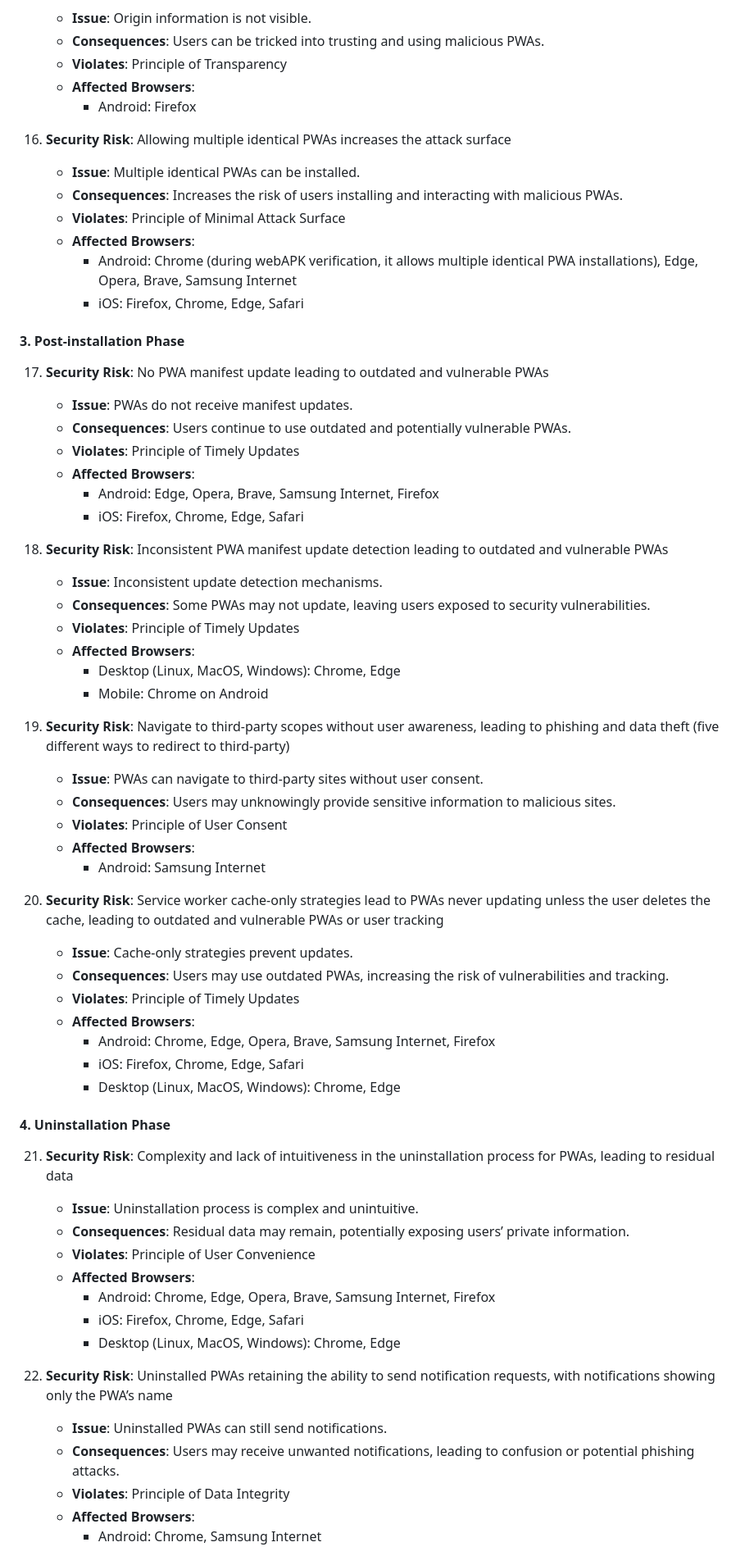
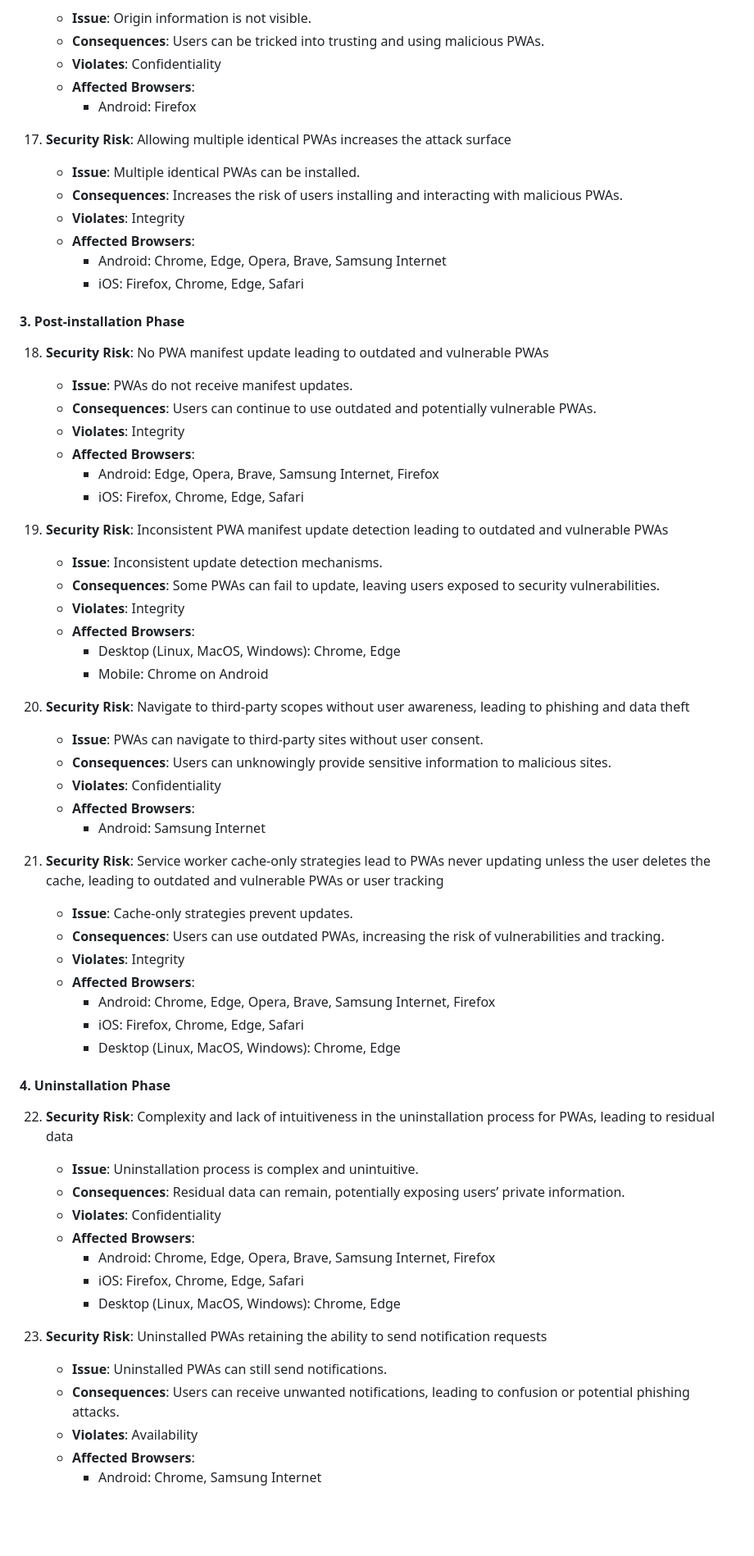
Before and after one commit to pwa-install/pwa-install.github.io, a Markdown page: Sec-risk.md, the part around the change printed below. Shown: that part at 82% size. Rendered like a GitHub page; blank space fills up the shorter version.

```diff
--- a/Sec-risk.md
+++ b/Sec-risk.md
@@ -121,46 +128,46 @@
     - **Issue**: Origin information is not visible.
     - **Consequences**: Users can be tricked into trusting and using malicious PWAs.
-    - **Violates**: Principle of Transparency
+    - **Violates**: Confidentiality
     - **Affected Browsers**:
       - Android: Firefox
 
-16. **Security Risk**: Allowing multiple identical PWAs increases the attack surface
+17. **Security Risk**: Allowing multiple identical PWAs increases the attack surface
     - **Issue**: Multiple identical PWAs can be installed.
     - **Consequences**: Increases the risk of users installing and interacting with malicious PWAs.
-    - **Violates**: Principle of Minimal Attack Surface
+    - **Violates**: Integrity
     - **Affected Browsers**:
-      - Android: Chrome (during webAPK verification, it allows multiple identical PWA installations), Edge, Opera, Brave, Samsung Internet
+      - Android: Chrome, Edge, Opera, Brave, Samsung Internet
       - iOS: Firefox, Chrome, Edge, Safari
 
 #### 3. Post-installation Phase
 
-17. **Security Risk**: No PWA manifest update leading to outdated and vulnerable PWAs
+18. **Security Risk**: No PWA manifest update leading to outdated and vulnerable PWAs
     - **Issue**: PWAs do not receive manifest updates.
-    - **Consequences**: Users continue to use outdated and potentially vulnerable PWAs.
-    - **Violates**: Principle of Timely Updates
+    - **Consequences**: Users can continue to use outdated and potentially vulnerable PWAs.
+    - **Violates**: Integrity
     - **Affected Browsers**:
       - Android: Edge, Opera, Brave, Samsung Internet, Firefox
       - iOS: Firefox, Chrome, Edge, Safari
 
-18. **Security Risk**: Inconsistent PWA manifest update detection leading to outdated and vulnerable PWAs
+19. **Security Risk**: Inconsistent PWA manifest update detection leading to outdated and vulnerable PWAs
     - **Issue**: Inconsistent update detection mechanisms.
-    - **Consequences**: Some PWAs may not update, leaving users exposed to security vulnerabilities.
-    - **Violates**: Principle of Timely Updates
+    - **Consequences**: Some PWAs can fail to update, leaving users exposed to security vulnerabilities.
+    - **Violates**: Integrity
     - **Affected Browsers**:
       - Desktop (Linux, MacOS, Windows): Chrome, Edge
       - Mobile: Chrome on Android
 
-19. **Security Risk**: Navigate to third-party scopes without user awareness, leading to phishing and data theft (five different ways to redirect to third-party)
+20. **Security Risk**: Navigate to third-party scopes without user awareness, leading to phishing and data theft
     - **Issue**: PWAs can navigate to third-party sites without user consent.
-    - **Consequences**: Users may unknowingly provide sensitive information to malicious sites.
-    - **Violates**: Principle of User Consent
+    - **Consequences**: Users can unknowingly provide sensitive information to malicious sites.
+    - **Violates**: Confidentiality
     - **Affected Browsers**:
       - Android: Samsung Internet
 
-20. **Security Risk**: Service worker cache-only strategies lead to PWAs never updating unless the user deletes the cache, leading to outdated and vulnerable PWAs or user tracking
+21. **Security Risk**: Service worker cache-only strategies lead to PWAs never updating unless the user deletes the cache, leading to outdated and vulnerable PWAs or user tracking
     - **Issue**: Cache-only strategies prevent updates.
-    - **Consequences**: Users may use outdated PWAs, increasing the risk of vulnerabilities and tracking.
-    - **Violates**: Principle of Timely Updates
+    - **Consequences**: Users can use outdated PWAs, increasing the risk of vulnerabilities and tracking.
+    - **Violates**: Integrity
     - **Affected Browsers**:
       - Android: Chrome, Edge, Opera, Brave, Samsung Internet, Firefox
       - iOS: Firefox, Chrome, Edge, Safari
@@ -168,19 +175,19 @@
 
 #### 4. Uninstallation Phase
 
-21. **Security Risk**: Complexity and lack of intuitiveness in the uninstallation process for PWAs, leading to residual data
+22. **Security Risk**: Complexity and lack of intuitiveness in the uninstallation process for PWAs, leading to residual data
     - **Issue**: Uninstallation process is complex and unintuitive.
-    - **Consequences**: Residual data may remain, potentially exposing users’ private information.
-    - **Violates**: Principle of User Convenience
+    - **Consequences**: Residual data can remain, potentially exposing users’ private information.
+    - **Violates**: Confidentiality
     - **Affected Browsers**:
       - Android: Chrome, Edge, Opera, Brave, Samsung Internet, Firefox
       - iOS: Firefox, Chrome, Edge, Safari
       - Desktop (Linux, MacOS, Windows): Chrome, Edge
 
-22. **Security Risk**: Uninstalled PWAs retaining the ability to send notification requests, with notifications showing only the PWA’s name
+23. **Security Risk**: Uninstalled PWAs retaining the ability to send notification requests
     - **Issue**: Uninstalled PWAs can still send notifications.
-    - **Consequences**: Users may receive unwanted notifications, leading to confusion or potential phishing attacks.
-    - **Violates**: Principle of Data Integrity
+    - **Consequences**: Users can receive unwanted notifications, leading to confusion or potential phishing attacks.
+    - **Violates**: Availability
     - **Affected Browsers**:
       - Android: Chrome, Samsung Internet
 
```
Also changed, not shown: other parts of Sec-risk.md (+106 -38 lines).
